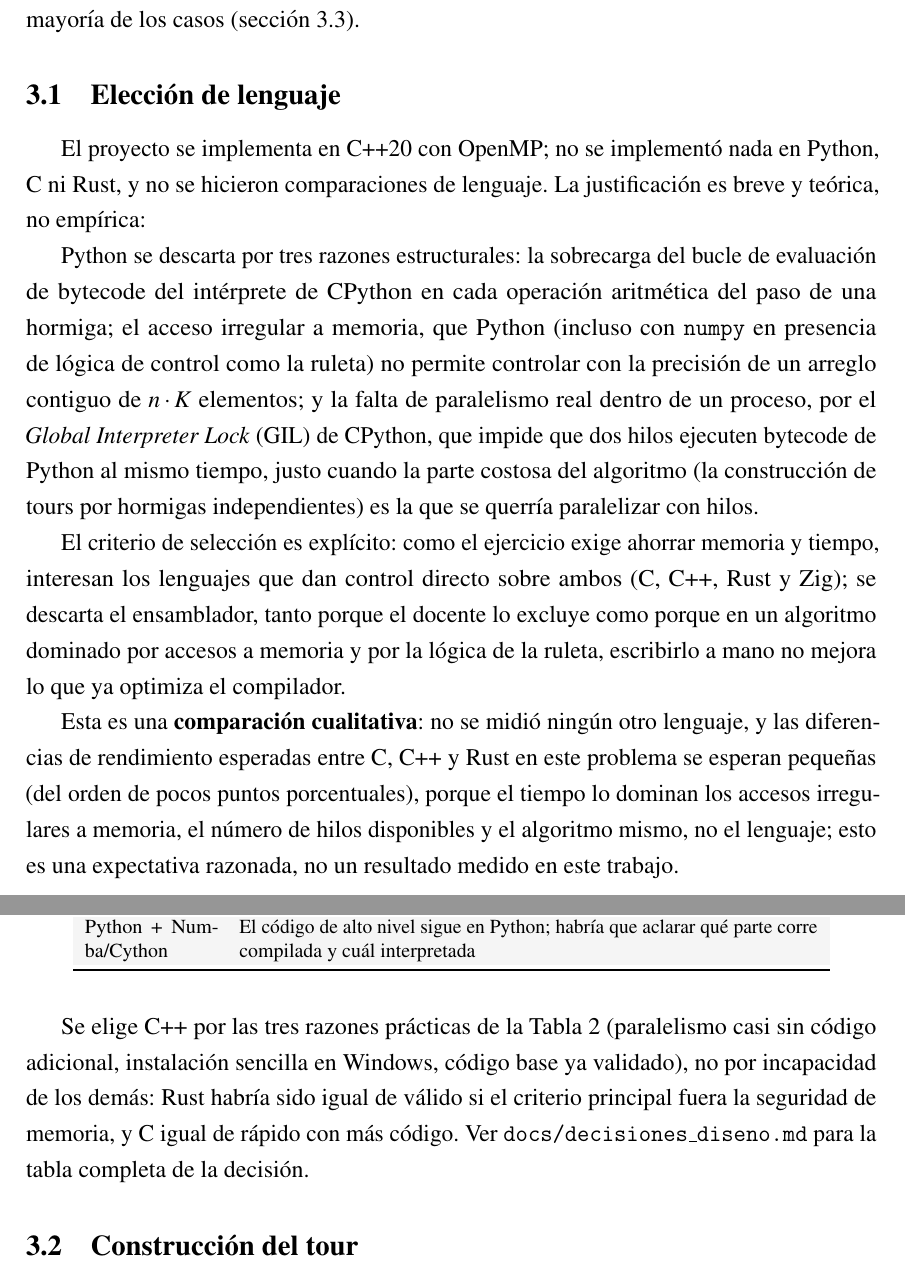
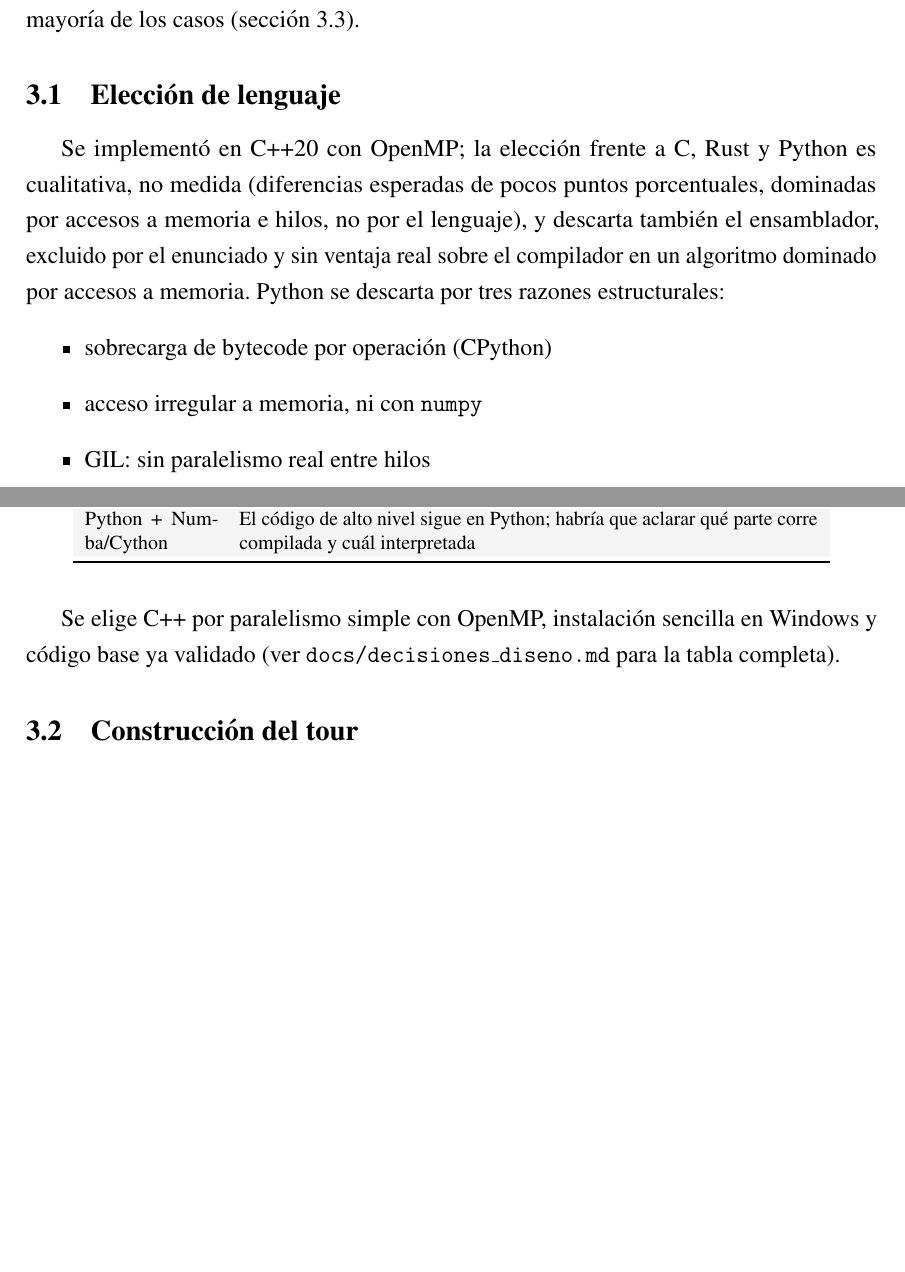
Before and after one commit to CamiloDG07/ACO_IA, a LaTeX document (informe/informe.tex): two parts of pages 5 and 6 of 29, joined at a grey line, cut so that both start at the same text, the shorter picture padded with empty space. Compiled offline with pdfLaTeX.

Commit message:
Comprimir la prosa de la seccion Eleccion de lenguaje
Se reduce la seccion 3.1 a una frase de apertura, una lista corta de
tres razones para descartar Python y una frase de cierre, sin tocar las
tablas de comparacion de lenguajes ni las alternativas descartadas. Se
conservan todas las ideas (incluida la exclusion del ensamblador) en
mucho menos espacio.

```diff
--- a/informe/informe.tex
+++ b/informe/informe.tex
@@ -164,34 +164,17 @@ diseño no necesita coordinar las hormigas entre sí durante la construcción
 alcanza en la mayoría de los casos (sección~\ref{sec:numero-agentes}).
 
 \subsection{Elección de lenguaje}
-El proyecto se implementa en C++20 con OpenMP; no se implementó nada en
-Python, C ni Rust, y no se hicieron comparaciones de lenguaje. La
-justificación es breve y teórica, no empírica:
-
-Python se descarta por tres razones estructurales: la sobrecarga del bucle
-de evaluación de bytecode del intérprete de CPython en cada operación
-aritmética del paso de una hormiga; el acceso irregular a memoria, que
-Python (incluso con \texttt{numpy} en presencia de lógica de control como la
-ruleta) no permite controlar con la precisión de un arreglo contiguo de
-$n \cdot K$ elementos; y la falta de paralelismo real dentro de un proceso,
-por el \emph{Global Interpreter Lock} (GIL) de CPython, que impide que dos
-hilos ejecuten bytecode de Python al mismo tiempo, justo cuando la parte
-costosa del algoritmo (la construcción de tours por hormigas independientes)
-es la que se querría paralelizar con hilos.
-
-El criterio de selección es explícito: como el ejercicio exige ahorrar
-memoria y tiempo, interesan los lenguajes que dan control directo sobre
-ambos (C, C++, Rust y Zig); se descarta el ensamblador, tanto porque el
-docente lo excluye como porque en un algoritmo dominado por accesos a
-memoria y por la lógica de la ruleta, escribirlo a mano no mejora lo que ya
-optimiza el compilador.
-
-Esta es una \textbf{comparación cualitativa}: no se midió ningún otro
-lenguaje, y las diferencias de rendimiento esperadas entre C, C++ y Rust en
-este problema se esperan pequeñas (del orden de pocos puntos porcentuales),
-porque el tiempo lo dominan los accesos irregulares a memoria, el número de
-hilos disponibles y el algoritmo mismo, no el lenguaje; esto es una
-expectativa razonada, no un resultado medido en este trabajo.
+Se implementó en C++20 con OpenMP; la elección frente a C, Rust y Python es
+cualitativa, no medida (diferencias esperadas de pocos puntos porcentuales,
+dominadas por accesos a memoria e hilos, no por el lenguaje), y descarta
+también el ensamblador, excluido por el enunciado y sin ventaja real sobre
+el compilador en un algoritmo dominado por accesos a memoria. Python se
+descarta por tres razones estructurales:
+\begin{itemize}
+\item sobrecarga de bytecode por operación (CPython)
+\item acceso irregular a memoria, ni con \texttt{numpy}
+\item GIL: sin paralelismo real entre hilos
+\end{itemize}
 
 \begin{table}[H]
 \centering
@@ -233,12 +216,9 @@ Python + Numba/Cython & El código de alto nivel sigue en Python; habría que ac
 \end{tabular}
 \end{table}
 
-Se elige C++ por las tres razones prácticas de la Tabla~\ref{tab:lenguajes} (paralelismo casi
-sin código adicional, instalación sencilla en Windows, código base ya
-validado), no por incapacidad de los demás: Rust habría sido igual de
-válido si el criterio principal fuera la seguridad de memoria, y C igual de
-rápido con más código. Ver \texttt{\seqsplit{docs/decisiones\_diseno.md}}
-para la tabla completa de la decisión.
+Se elige C++ por paralelismo simple con OpenMP, instalación sencilla en
+Windows y código base ya validado (ver
+\texttt{\seqsplit{docs/decisiones\_diseno.md}} para la tabla completa).
 
 \subsection{Construcción del tour}
 \label{sec:construccion-tour}
```
Also changed, not shown: informe/informe.pdf.
